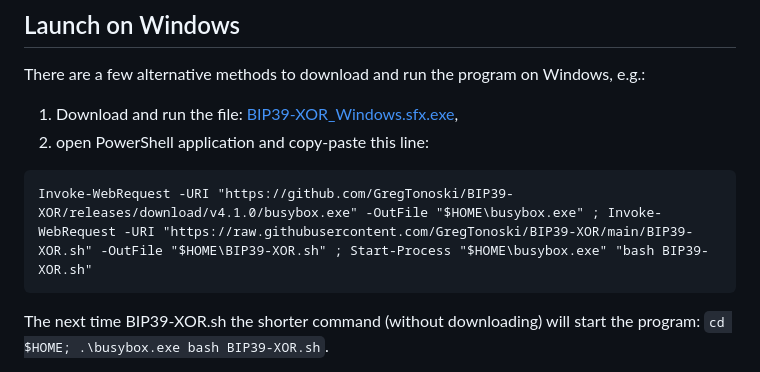
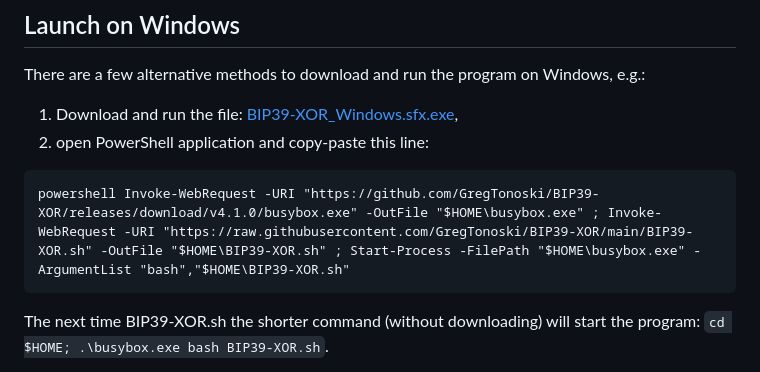
Before and after one commit to GregTonoski/BIP39-XOR, a Markdown page: README.md, the part around the change. GitHub-like rendering.

Commit message:
Update README.md updates powershell command line example to work in conhost.exe too

````diff
--- a/README.md
+++ b/README.md
@@ -29,7 +29,7 @@ There are a few alternative methods to download and run the program on Windows,
 1. Download and run the file: [BIP39-XOR_Windows.sfx.exe](https://github.com/GregTonoski/BIP39-XOR/releases/download/v5.0.0/BIP39-XOR_Windows.sfx.exe),
 2. open PowerShell application and copy-paste this line:
 ```
-Invoke-WebRequest -URI "https://github.com/GregTonoski/BIP39-XOR/releases/download/v4.1.0/busybox.exe" -OutFile "$HOME\busybox.exe" ; Invoke-WebRequest -URI "https://raw.githubusercontent.com/GregTonoski/BIP39-XOR/main/BIP39-XOR.sh" -OutFile "$HOME\BIP39-XOR.sh" ; Start-Process "$HOME\busybox.exe" "bash BIP39-XOR.sh"
+powershell Invoke-WebRequest -URI "https://github.com/GregTonoski/BIP39-XOR/releases/download/v4.1.0/busybox.exe" -OutFile "$HOME\busybox.exe" ; Invoke-WebRequest -URI "https://raw.githubusercontent.com/GregTonoski/BIP39-XOR/main/BIP39-XOR.sh" -OutFile "$HOME\BIP39-XOR.sh" ; Start-Process -FilePath "$HOME\busybox.exe" -ArgumentList "bash","$HOME\BIP39-XOR.sh"
 ```
 The next time BIP39-XOR.sh the shorter command (without downloading) will start the program: `cd $HOME; .\busybox.exe bash BIP39-XOR.sh`.
 
````
